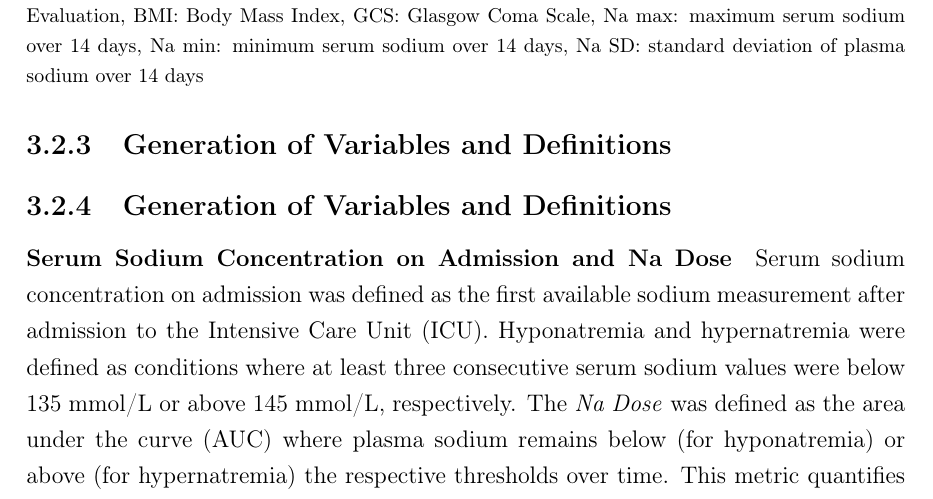
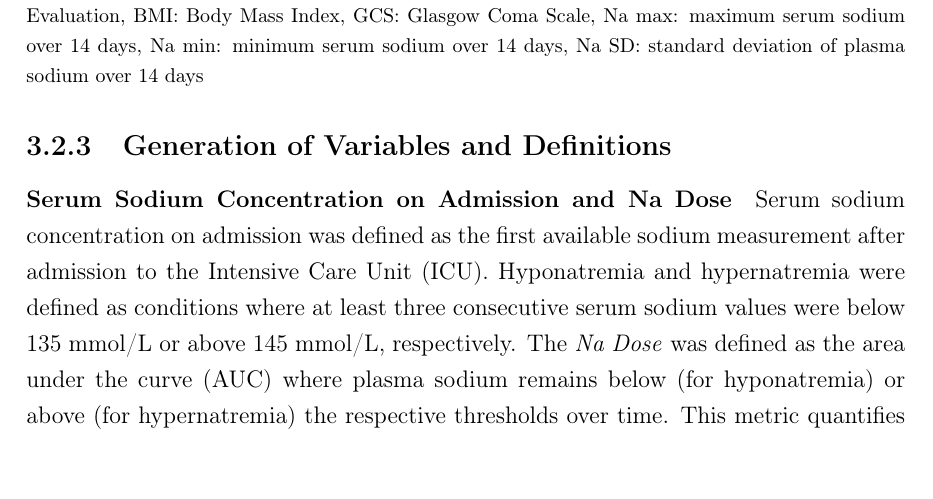
Before and after one commit to Flpp0/Navigating-the-pressure, a LaTeX thesis (bozza 001 latex/thesis.tex, which reads bozza 001 latex/body/chapter3.tex): part of page 28 of 41, cut so that both start at the same text. Compiled offline with pdfLaTeX.

Commit message:
Removed double subsection name

```diff
--- a/bozza 001 latex/body/chapter3.tex
+++ b/bozza 001 latex/body/chapter3.tex
@@ -97,8 +97,6 @@ The features extracted can be seen in Tables \ref{tab:categorical_features} and
 
 \subsection{Generation of Variables and Definitions}
 
-\subsection{Generation of Variables and Definitions}
-
 \paragraph{Serum Sodium Concentration on Admission and Na Dose}
 
 Serum sodium concentration on admission was defined as the first available sodium measurement after admission to the Intensive Care Unit (ICU). Hyponatremia and hypernatremia were defined as conditions where at least three consecutive serum sodium values were below 135~mmol/L or above 145~mmol/L, respectively. The \textit{Na Dose} was defined as the area under the curve (AUC) where plasma sodium remains below (for hyponatremia) or above (for hypernatremia) the respective thresholds over time. This metric quantifies the extent and duration of sodium abnormalities, providing a cumulative measure of sodium imbalance.
```
